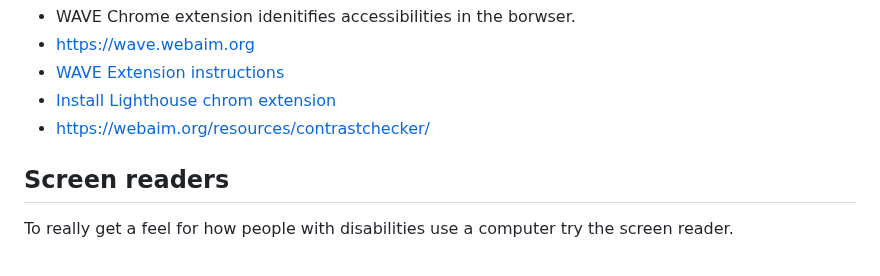
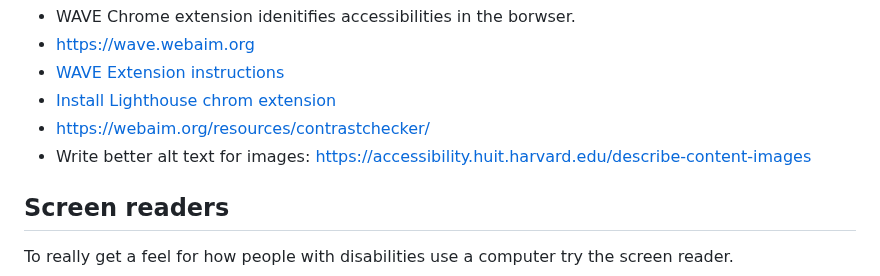
Before and after one commit to mikeygough/my-ACS-2330-Responsive-Web-Design, a Markdown page: class-6.md, the part around the change. Rendered like a GitHub page.

```diff
--- a/class-6.md
+++ b/class-6.md
@@ -88,6 +88,7 @@ You will also check the color contrast for colors on the site. Do this for any b
 - [WAVE Extension instructions](https://www.google.com/search?q=how+to+use+wave+chrome+extension&rlz=1C5CHFA_enUS815US815&oq=how+to+use+the+wave+chrome+&aqs=chrome.1.69i57j0i22i30l2j0i390i650l2.8628j0j7&sourceid=chrome&ie=UTF-8)
 - [Install Lighthouse chrom extension](https://chrome.google.com/webstore/detail/lighthouse/blipmdconlkpinefehnmjammfjpmpbjk)
 - https://webaim.org/resources/contrastchecker/
+- Write better alt text for images: https://accessibility.huit.harvard.edu/describe-content-images
 
 ## Screen readers
 
```
